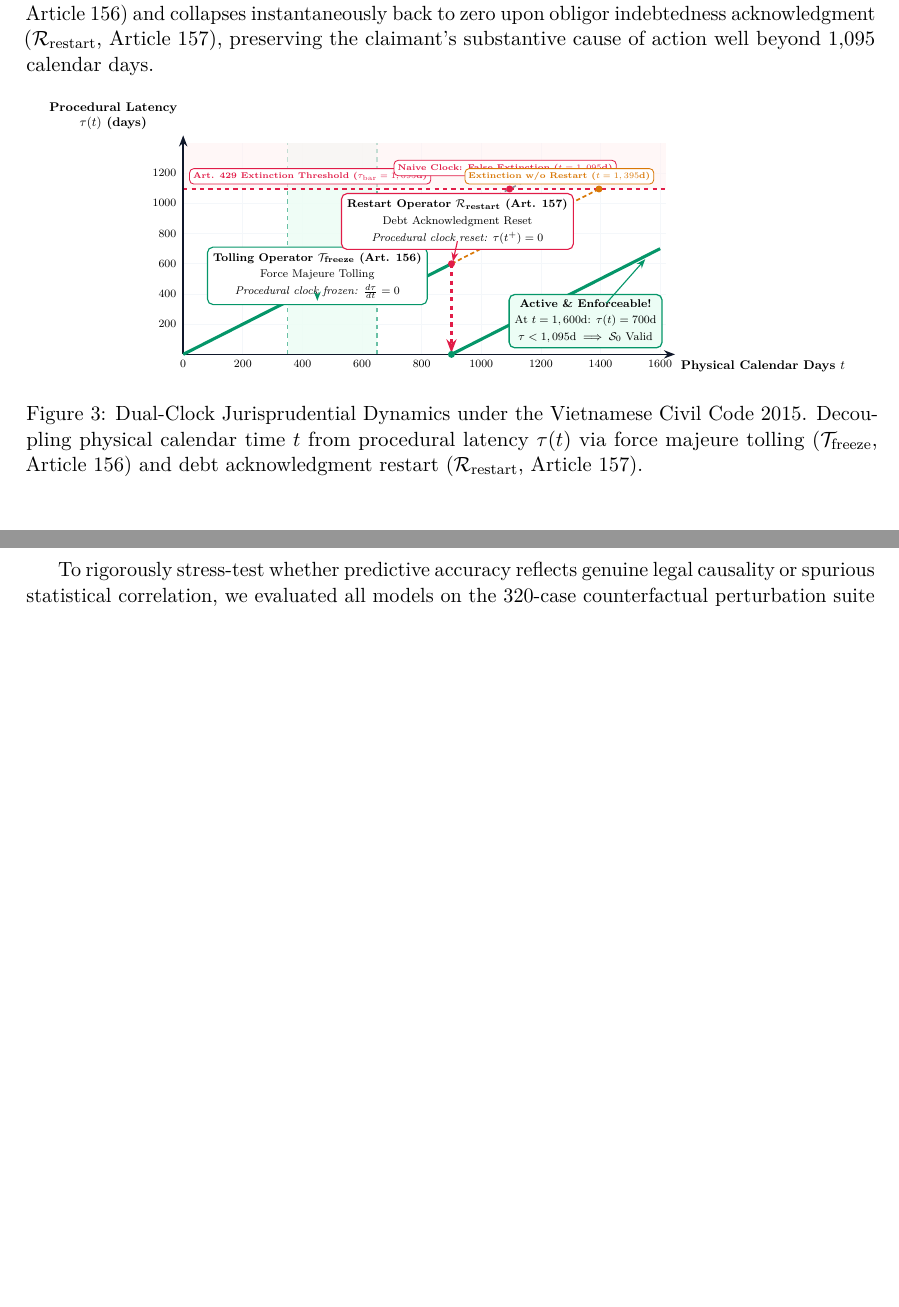
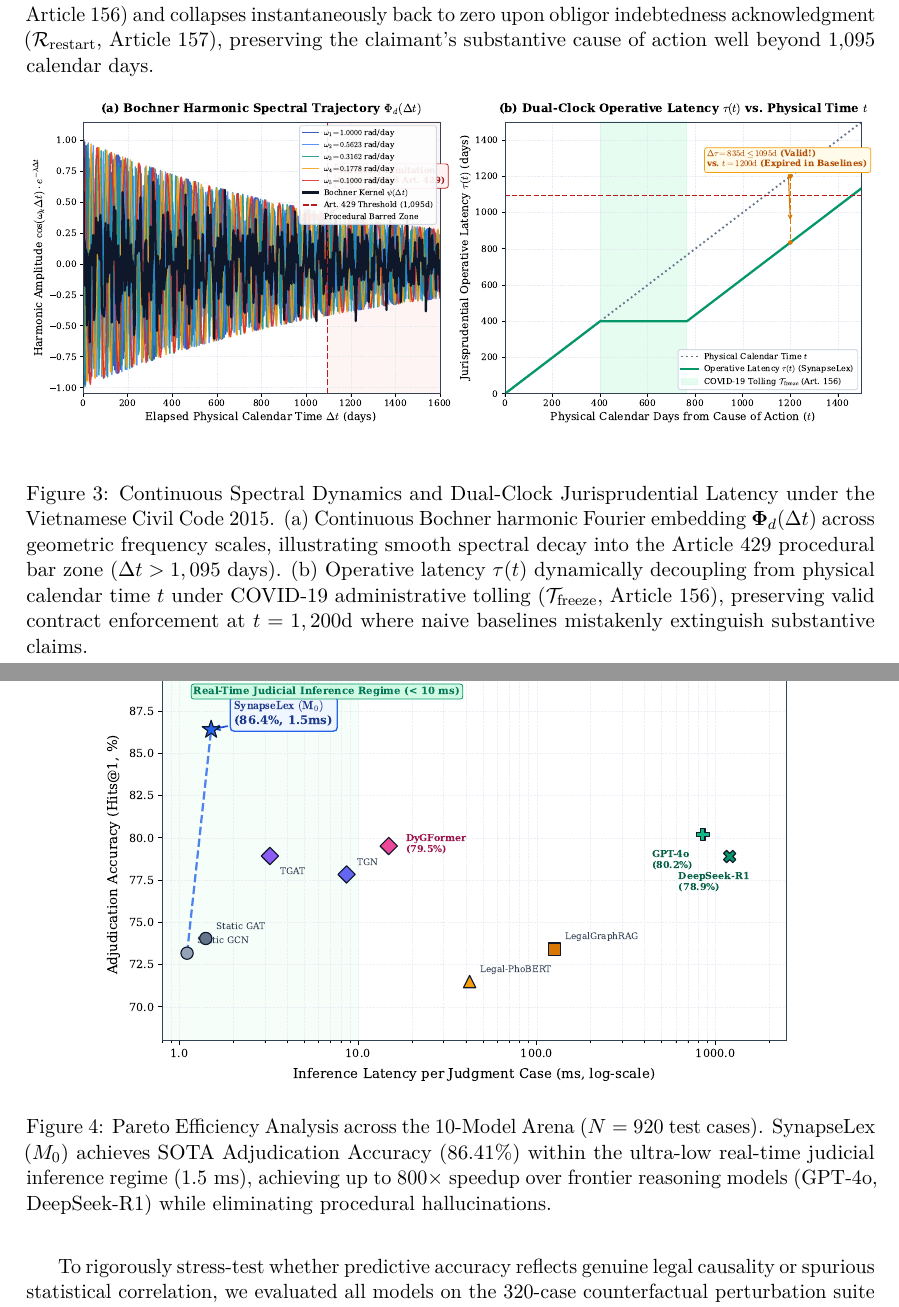
Before and after one commit to ntd25022006q/synapselex, a LaTeX paper (paper/synapselex_paper.tex): two parts of pages 11 and 21 of 26, joined at a grey line, cut so that both start at the same text, the shorter picture padded with empty space. Compiled offline with pdfLaTeX.

Commit message:
feat(paper): upgrade Figure 3 to vector spectral dynamics and add Figure 4 Pareto efficiency analysis across 10-model arena

```diff
--- a/paper/synapselex_paper.tex
+++ b/paper/synapselex_paper.tex
@@ -629,103 +629,8 @@
 
 \begin{figure}[!ht]
 \centering
-\resizebox{0.95\textwidth}{!}{%
-\begin{tikzpicture}[
-    x=0.75cm, y=0.38cm,
-    >=Stealth,
-    font=\sffamily\small,
-    axis/.style={->, line width=1.1pt, draw=inkslate},
-    gridline/.style={draw=slatecard!80, line width=0.5pt},
-    threshold/.style={dashed, line width=1.2pt, draw=rose},
-    synapsetraj/.style={line width=2.2pt, draw=emerald},
-    naivetraj/.style={dashed, line width=1.1pt, draw=inkslate!50},
-    countertraj/.style={densely dashed, line width=1.2pt, draw=amber}
-]
-
-% Clean Grid
-\foreach \x in {2,4,6,8,10,12,14,16}
-    \draw[gridline] (\x, 0) -- (\x, 14.0);
-\foreach \y in {2,4,6,8,10,12}
-    \draw[gridline] (0, \y) -- (16.2, \y);
-
-% Tolling Shaded Zone (t in [3.5, 6.5], days 350 to 650)
-\fill[emeraldsoft, opacity=0.85] (3.5, 0) rectangle (6.5, 14.0);
-\draw[emerald!60, dashed, line width=0.8pt] (3.5, 0) -- (3.5, 14.0);
-\draw[emerald!60, dashed, line width=0.8pt] (6.5, 0) -- (6.5, 14.0);
-
-% Procedural Bar Extinction Shaded Area (tau >= 10.95)
-\fill[rosesoft, opacity=0.6] (0, 10.95) rectangle (16.2, 14.0);
-
-% Extinction Threshold Line (tau = 10.95 = 1,095 days)
-\draw[threshold] (0, 10.95) -- (16.2, 10.95);
-
-% Threshold Pill Label placed cleanly at the left ABOVE the line
-\node[anchor=south west, font=\tiny\bfseries\color{rose}, fill=white, draw=rose, line width=0.6pt, inner sep=2.5pt, rounded corners=3pt] at (0.2, 11.25) {
-    Art. 429 Extinction Threshold ($\tau_{\mathrm{bar}} = 1,095\text{d}$)
-};
-
-% Axes
-\draw[axis] (0, 0) -- (16.5, 0) node[below right, font=\footnotesize\bfseries] {Physical Calendar Days $t$};
-\draw[axis] (0, 0) -- (0, 14.5) node[above left, font=\footnotesize\bfseries, align=center] {Procedural Latency\\$\tau(t)$ (days)};
-
-% Tick Labels X
-\foreach \x/\val in {0/0, 2/200, 4/400, 6/600, 8/800, 10/1000, 12/1200, 14/1400, 16/1600}
-    \node[below, font=\scriptsize] at (\x, -0.05) {\val};
-
-% Tick Labels Y
-\foreach \y/\val in {2/200, 4/400, 6/600, 8/800, 10/1000, 12/1200}
-    \node[left, font=\scriptsize] at (-0.05, \y) {\val};
-
-% Trajectory 1: Naive Monotonic Physical Clock (tau = t)
-\draw[naivetraj] (0, 0) -- (10.95, 10.95) -- (12.5, 12.5);
-\fill[rose] (10.95, 10.95) circle (2.5pt);
-\node[anchor=south, font=\tiny\bfseries\color{rose}, fill=white, draw=rose, line width=0.6pt, inner sep=2.5pt, rounded corners=3pt] at (10.8, 11.8) {
-    Naive Clock: False Extinction ($t=1,095\text{d}$)
-};
-
-% Trajectory 2: Counterfactual (Tolled but No Restart)
-\draw[countertraj] (6.5, 3.5) -- (13.95, 10.95);
-\fill[amber] (13.95, 10.95) circle (2.5pt);
-\node[anchor=south east, font=\tiny\bfseries\color{amber}, fill=white, draw=amber, line width=0.6pt, inner sep=2.5pt, rounded corners=3pt] at (15.8, 11.25) {
-    Extinction w/o Restart ($t=1,395\text{d}$)
-};
-
-% Trajectory 3: SynapseLex Non-Monotonic Jurisprudential Trajectory tau(t)
-\draw[synapsetraj] (0, 0) -- (3.5, 3.5);
-\draw[synapsetraj] (3.5, 3.5) -- (6.5, 3.5);
-\draw[synapsetraj] (6.5, 3.5) -- (9.0, 6.0);
-\draw[->, line width=1.5pt, draw=rose, dashed] (9.0, 6.0) -- (9.0, 0.1);
-\fill[rose] (9.0, 6.0) circle (2.5pt);
-\fill[emerald] (9.0, 0.0) circle (2.5pt);
-\draw[synapsetraj] (9.0, 0.0) -- (16.0, 7.0);
-
-% Annotation 1: Tolling Plateau (Above plateau at t in [3.5, 6.5])
-\node[draw=emerald, fill=white, rounded corners=4pt, line width=0.8pt, inner sep=4pt, font=\scriptsize, align=center] at (4.5, 5.2) {
-    \textbf{Tolling Operator $\mathcal{T}_{\text{freeze}}$ (Art. 156)}\\[2.5pt]
-    Force Majeure Tolling\\[2.5pt]
-    \textit{Procedural clock frozen: $\frac{d\tau}{dt} = 0$}
-};
-\draw[->, line width=0.8pt, draw=emerald] (4.5, 3.9) -- (4.5, 3.55);
-
-% Annotation 2: Restart Operator (Placed cleanly at t=9.2, y=8.8)
-\node[draw=rose, fill=white, rounded corners=4pt, line width=0.8pt, inner sep=4pt, font=\scriptsize, align=center] at (9.2, 8.8) {
-    \textbf{Restart Operator $\mathcal{R}_{\text{restart}}$ (Art. 157)}\\[2.5pt]
-    Debt Acknowledgment Reset\\[2.5pt]
-    \textit{Procedural clock reset: $\tau(t^+) = 0$}
-};
-\draw[->, line width=0.8pt, draw=rose] (9.2, 7.5) -- (9.05, 6.15);
-
-% Annotation 3: Status at t = 1600 days (In open white space below trajectory)
-\node[draw=emerald, fill=emeraldsoft, rounded corners=4pt, line width=0.9pt, inner sep=4pt, font=\scriptsize, align=center] at (13.5, 2.2) {
-    \textbf{Active \& Enforceable!}\\[2pt]
-    At $t = 1,600\text{d}$: $\tau(t) = 700\text{d}$\\[2pt]
-    $\tau < 1,095\text{d} \implies \mathcal{S}_0 \text{ Valid}$
-};
-\draw[->, line width=0.8pt, draw=emerald] (14.2, 3.4) -- (15.5, 6.3);
-
-\end{tikzpicture}%
-}
-\caption{Dual-Clock Jurisprudential Dynamics under the Vietnamese Civil Code 2015. Decoupling physical calendar time $t$ from procedural latency $\tau(t)$ via force majeure tolling ($\mathcal{T}_{\text{freeze}}$, Article 156) and debt acknowledgment restart ($\mathcal{R}_{\text{restart}}$, Article 157).}
+\includegraphics[width=\textwidth]{figures/fig3_bochner_dual_clock.pdf}
+\caption{Continuous Spectral Dynamics and Dual-Clock Jurisprudential Latency under the Vietnamese Civil Code 2015. (a) Continuous Bochner harmonic Fourier embedding $\mathbf{\Phi}_d(\Delta t)$ across geometric frequency scales, illustrating smooth spectral decay into the Article~429 procedural bar zone ($\Delta t > 1,095$ days). (b) Operative latency $\tau(t)$ dynamically decoupling from physical calendar time $t$ under COVID-19 administrative tolling ($\mathcal{T}_{\mathrm{freeze}}$, Article~156), preserving valid contract enforcement at $t=1,200\text{d}$ where naive baselines mistakenly extinguish substantive claims.}
 \label{fig:dual_clock_trajectory}
 \end{figure}
 
@@ -1132,6 +1037,13 @@
 % ------------------------------------------------------------------------
 
 
+\begin{figure}[!ht]
+\centering
+\includegraphics[width=0.82\textwidth]{figures/fig4_pareto_arena.pdf}
+\caption{Pareto Efficiency Analysis across the 10-Model Arena ($N=920$ test cases). SynapseLex ($M_0$) achieves SOTA Adjudication Accuracy ($86.41\%$) within the ultra-low real-time judicial inference regime ($1.5\text{ ms}$), achieving up to $800\times$ speedup over frontier reasoning models (GPT-4o, DeepSeek-R1) while eliminating procedural hallucinations.}
+\label{fig:pareto_efficiency}
+\end{figure}
+
 \subsection{Comparative Evaluation Against Frontier Large Language Models}
 \label{sec:llm_comparison}
 Recent foundational studies, notably \citet{dahl2024large} and \citet{chen2024causal}, have revealed alarming hallucination rates and causality failures when commercial LLMs are deployed on legal adjudication tasks. Furthermore, as shown by \citet{ualegalbench2026}, raw accuracy on skewed legal benchmarks often conceals systematic failure on minority procedural classes.
```
Also changed, not shown: paper/figures/fig3_bochner_dual_clock.pdf (added), paper/figures/fig3_bochner_dual_clock.png (added), paper/figures/fig4_pareto_arena.pdf (added), paper/figures/fig4_pareto_arena.png (added), paper/high_res_previews/page_11.png, paper/high_res_previews/page_21.png (added), paper/synapselex_paper.pdf, paper/synapselex_paper.tex (8 more changed lines).
